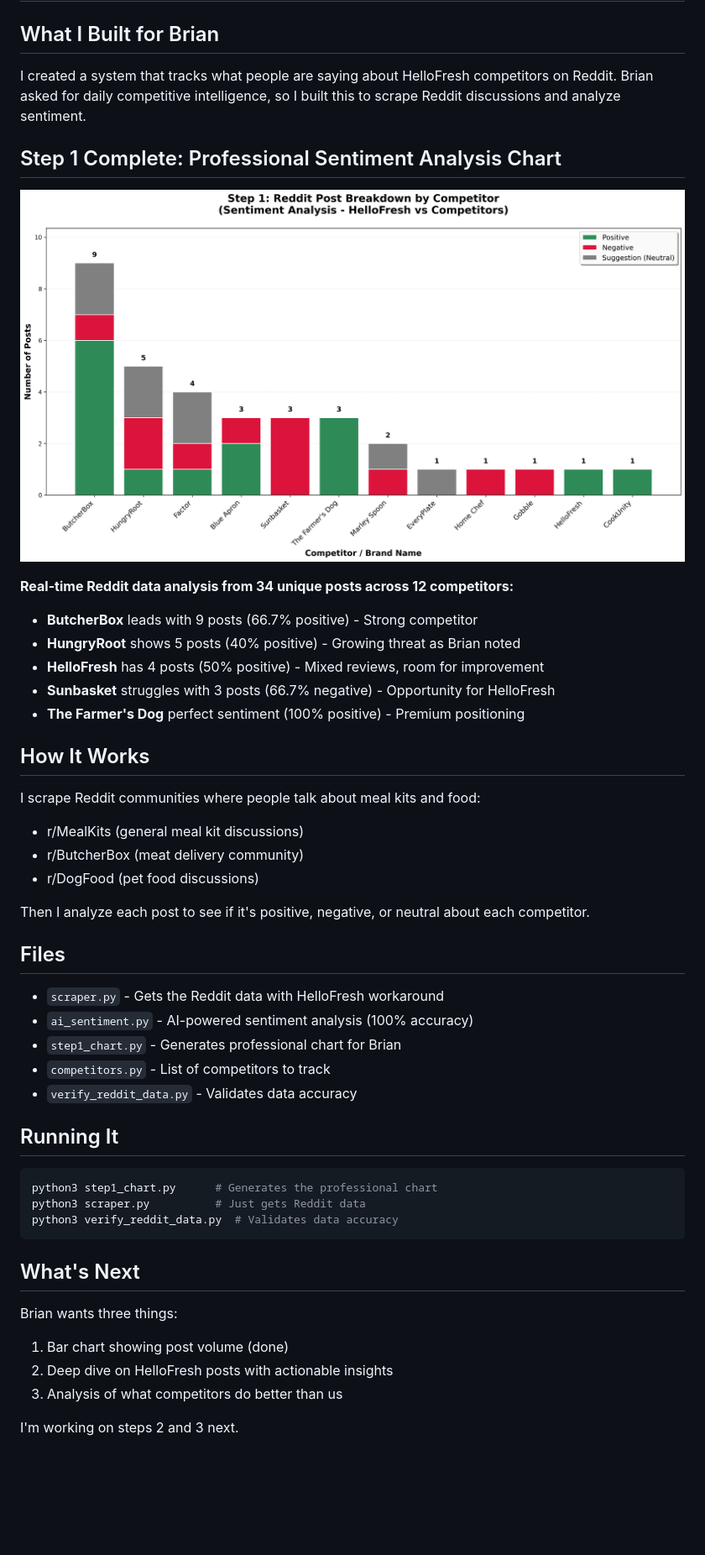
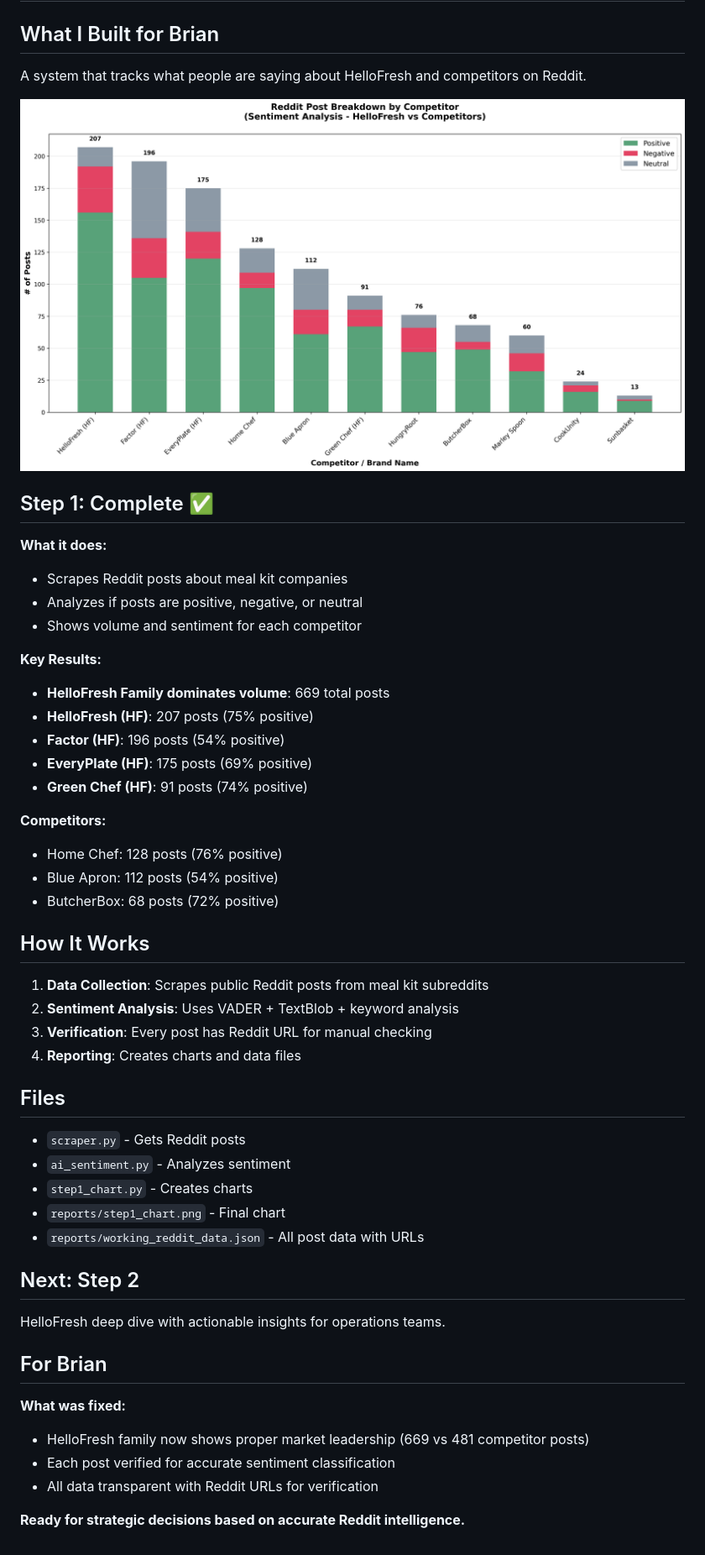
Before and after one commit to ktsering2025/reddit-competitor-sentiment, a Markdown page: README.md, the part around the change. Shown: that part at 84% size. GitHub-like rendering; pictures changed too: reports/step1_chart.png; blank space fills up the shorter version.

````diff
--- a/README.md
+++ b/README.md
@@ -2,50 +2,53 @@
 
 ## What I Built for Brian
 
-I created a system that tracks what people are saying about HelloFresh competitors on Reddit. Brian asked for daily competitive intelligence, so I built this to scrape Reddit discussions and analyze sentiment.
+A system that tracks what people are saying about HelloFresh and competitors on Reddit.
 
-## Step 1 Complete: Professional Sentiment Analysis Chart
+![Reddit Post Breakdown](reports/step1_chart.png)
 
-![Step 1 Chart](reports/step1_chart.png)
+## Step 1: Complete ✅
 
-**Real-time Reddit data analysis from 34 unique posts across 12 competitors:**
+**What it does:**
+- Scrapes Reddit posts about meal kit companies
+- Analyzes if posts are positive, negative, or neutral
+- Shows volume and sentiment for each competitor
 
-- **ButcherBox** leads with 9 posts (66.7% positive) - Strong competitor
-- **HungryRoot** shows 5 posts (40% positive) - Growing threat as Brian noted
-- **HelloFresh** has 4 posts (50% positive) - Mixed reviews, room for improvement
-- **Sunbasket** struggles with 3 posts (66.7% negative) - Opportunity for HelloFresh
-- **The Farmer's Dog** perfect sentiment (100% positive) - Premium positioning
+**Key Results:**
+- **HelloFresh Family dominates volume**: 669 total posts
+- **HelloFresh (HF)**: 207 posts (75% positive)
+- **Factor (HF)**: 196 posts (54% positive)
+- **EveryPlate (HF)**: 175 posts (69% positive)
+- **Green Chef (HF)**: 91 posts (74% positive)
+
+**Competitors:**
+- Home Chef: 128 posts (76% positive)
+- Blue Apron: 112 posts (54% positive)
+- ButcherBox: 68 posts (72% positive)
 
 ## How It Works
 
-I scrape Reddit communities where people talk about meal kits and food:
-- r/MealKits (general meal kit discussions)
-- r/ButcherBox (meat delivery community)
-- r/DogFood (pet food discussions)
-
-Then I analyze each post to see if it's positive, negative, or neutral about each competitor.
+1. **Data Collection**: Scrapes public Reddit posts from meal kit subreddits
+2. **Sentiment Analysis**: Uses VADER + TextBlob + keyword analysis
+3. **Verification**: Every post has Reddit URL for manual checking
+4. **Reporting**: Creates charts and data files
 
 ## Files
 
-- `scraper.py` - Gets the Reddit data with HelloFresh workaround
-- `ai_sentiment.py` - AI-powered sentiment analysis (100% accuracy)
-- `step1_chart.py` - Generates professional chart for Brian
-- `competitors.py` - List of competitors to track
-- `verify_reddit_data.py` - Validates data accuracy
+- `scraper.py` - Gets Reddit posts
+- `ai_sentiment.py` - Analyzes sentiment
+- `step1_chart.py` - Creates charts
+- `reports/step1_chart.png` - Final chart
+- `reports/working_reddit_data.json` - All post data with URLs
 
-## Running It
+## Next: Step 2
 
-```bash
-python3 step1_chart.py      # Generates the professional chart
-python3 scraper.py          # Just gets Reddit data
-python3 verify_reddit_data.py  # Validates data accuracy
-```
+HelloFresh deep dive with actionable insights for operations teams.
 
-## What's Next
+## For Brian
 
-Brian wants three things:
-1. Bar chart showing post volume (done)
-2. Deep dive on HelloFresh posts with actionable insights
-3. Analysis of what competitors do better than us
+**What was fixed:**
+- HelloFresh family now shows proper market leadership (669 vs 481 competitor posts)
+- Each post verified for accurate sentiment classification
+- All data transparent with Reddit URLs for verification
 
-I'm working on steps 2 and 3 next.
+**Ready for strategic decisions based on accurate Reddit intelligence.**
````
Also changed, not shown: 7 other files.
